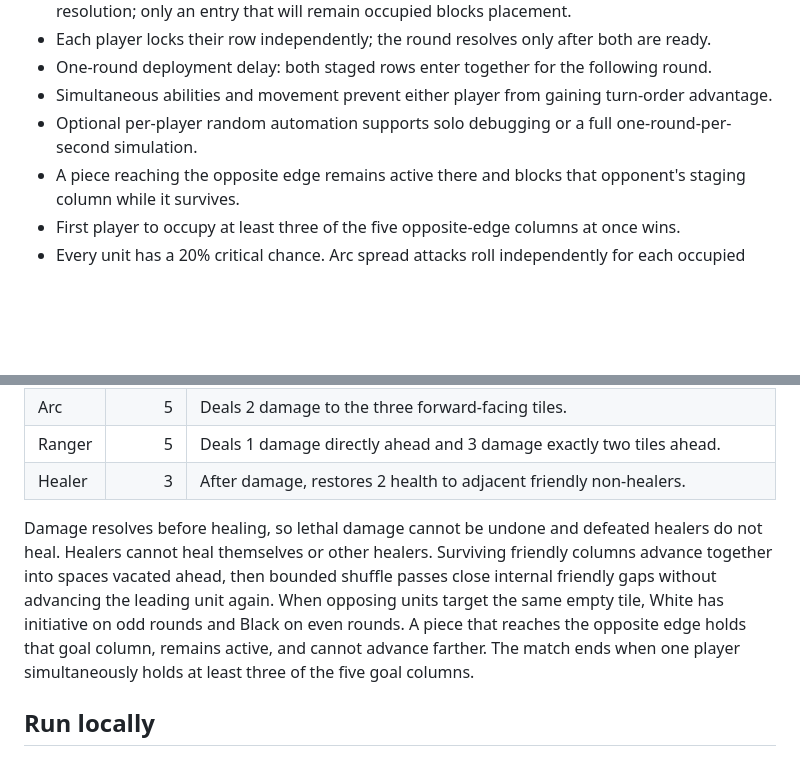
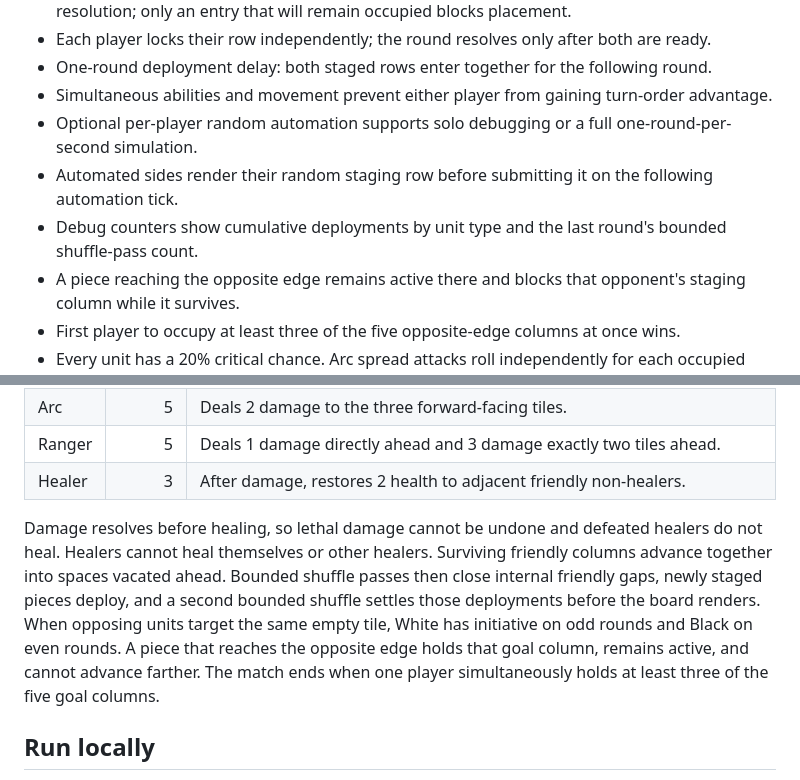
Before and after one commit to Saimoth/BoardGame, a Markdown page: README.md, 2 parts joined by grey strips. GitHub-like rendering; blank space fills up the shorter version.

Commit message:
Settle deployments before rendering and add debug stats

```diff
--- a/README.md
+++ b/README.md
@@ -14,6 +14,8 @@ A mobile-first, two-player turn-based tactics prototype played on a shared 6×5
 - One-round deployment delay: both staged rows enter together for the following round.
 - Simultaneous abilities and movement prevent either player from gaining turn-order advantage.
 - Optional per-player random automation supports solo debugging or a full one-round-per-second simulation.
+- Automated sides render their random staging row before submitting it on the following automation tick.
+- Debug counters show cumulative deployments by unit type and the last round's bounded shuffle-pass count.
 - A piece reaching the opposite edge remains active there and blocks that opponent's staging column while it survives.
 - First player to occupy at least three of the five opposite-edge columns at once wins.
 - Every unit has a 20% critical chance. Arc spread attacks roll independently for each occupied target; other abilities roll once per activation.
@@ -27,7 +29,7 @@ A mobile-first, two-player turn-based tactics prototype played on a shared 6×5
 | Ranger | 5 | Deals 1 damage directly ahead and 3 damage exactly two tiles ahead. |
 | Healer | 3 | After damage, restores 2 health to adjacent friendly non-healers. |
 
-Damage resolves before healing, so lethal damage cannot be undone and defeated healers do not heal. Healers cannot heal themselves or other healers. Surviving friendly columns advance together into spaces vacated ahead, then bounded shuffle passes close internal friendly gaps without advancing the leading unit again. When opposing units target the same empty tile, White has initiative on odd rounds and Black on even rounds. A piece that reaches the opposite edge holds that goal column, remains active, and cannot advance farther. The match ends when one player simultaneously holds at least three of the five goal columns.
+Damage resolves before healing, so lethal damage cannot be undone and defeated healers do not heal. Healers cannot heal themselves or other healers. Surviving friendly columns advance together into spaces vacated ahead. Bounded shuffle passes then close internal friendly gaps, newly staged pieces deploy, and a second bounded shuffle settles those deployments before the board renders. When opposing units target the same empty tile, White has initiative on odd rounds and Black on even rounds. A piece that reaches the opposite edge holds that goal column, remains active, and cannot advance farther. The match ends when one player simultaneously holds at least three of the five goal columns.
 
 ## Run locally
 
```
